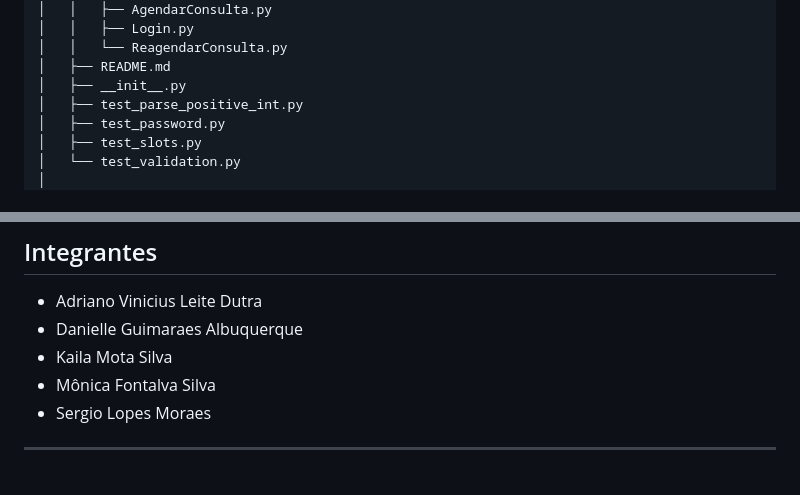
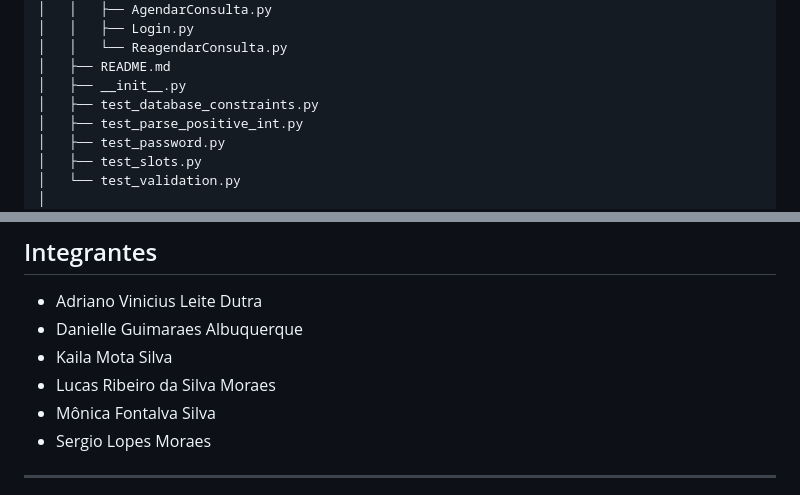
Before and after one commit to Kailamota-hub/AgendaSaude_GitHub, a Markdown page: README.md, 2 parts joined by grey strips. Drawn GitHub-style.

Commit message:
docs: adiciona Lucas à lista de integrantes

```diff
--- a/README.md
+++ b/README.md
@@ -104,6 +104,7 @@ AgendaSaude_GitHub/
 │   │   └── ReagendarConsulta.py
 │   ├── README.md
 │   ├── __init__.py
+│   ├── test_database_constraints.py
 │   ├── test_parse_positive_int.py
 │   ├── test_password.py
 │   ├── test_slots.py
@@ -370,6 +371,7 @@ Ctrl + C
 - Adriano Vinicius Leite Dutra
 - Danielle Guimaraes Albuquerque
 - Kaila Mota Silva
+- Lucas Ribeiro da Silva Moraes
 - Mônica Fontalva Silva
 - Sergio Lopes Moraes
 
```
